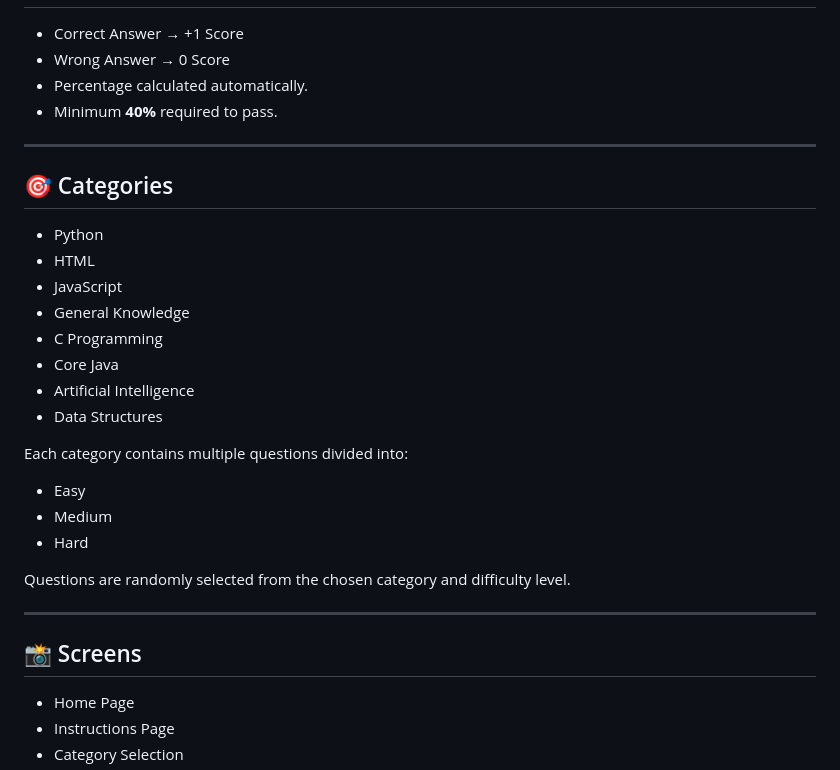
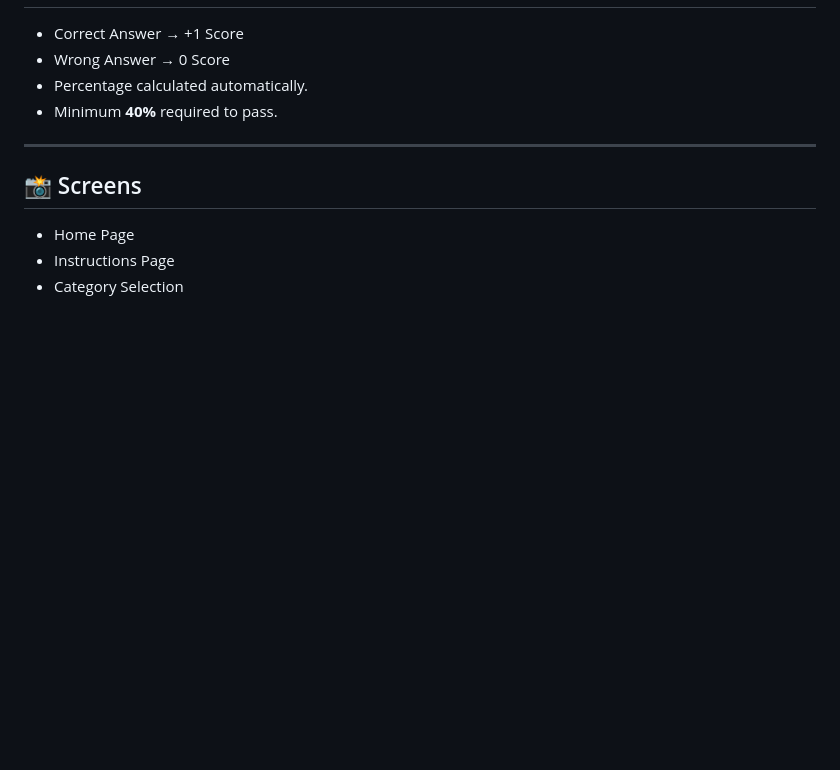
Before and after one commit to shaikh-abdul-basit436/Quizz_Application, a Markdown page: README.md, the part around the change. GitHub-like rendering; blank space fills up the shorter version.

Commit message:
Remove categories and question structure from README
Removed categories section and related details from README.

```diff
--- a/README.md
+++ b/README.md
@@ -178,27 +178,6 @@ Restart Quiz
 
 ---
 
-## 🎯 Categories
-
-- Python
-- HTML
-- JavaScript
-- General Knowledge
-- C Programming
-- Core Java
-- Artificial Intelligence
-- Data Structures
-
-Each category contains multiple questions divided into:
-
-- Easy
-- Medium
-- Hard
-
-Questions are randomly selected from the chosen category and difficulty level.
-
----
-
 ## 📸 Screens
 
 - Home Page
```
